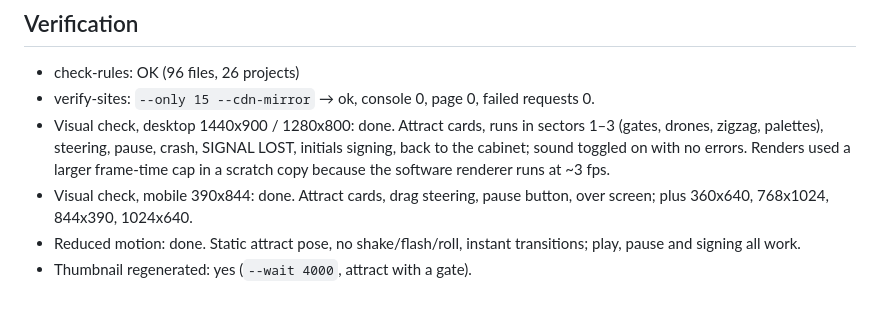
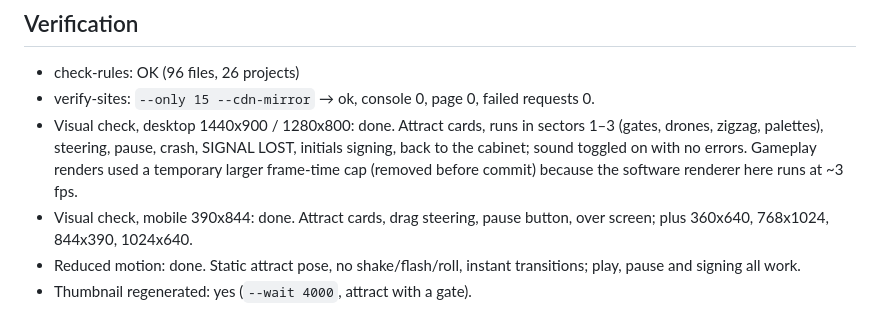
Before and after one commit to ryo-natthakorn/The-Blueprint-Labs, a Markdown page: revamp/notes/15-vector-drift.md, the part around the change. GitHub-like rendering.

```diff
--- a/revamp/notes/15-vector-drift.md
+++ b/revamp/notes/15-vector-drift.md
@@ -115,8 +115,9 @@ after a steer, and 10 s in (on mobile, after the crash screen).
 - Visual check, desktop 1440x900 / 1280x800: done. Attract cards,
   runs in sectors 1–3 (gates, drones, zigzag, palettes), steering,
   pause, crash, SIGNAL LOST, initials signing, back to the cabinet;
-  sound toggled on with no errors. Renders used a larger frame-time cap
-  in a scratch copy because the software renderer runs at ~3 fps.
+  sound toggled on with no errors. Gameplay renders used a temporary
+  larger frame-time cap (removed before commit) because the software
+  renderer here runs at ~3 fps.
 - Visual check, mobile 390x844: done. Attract cards, drag steering,
   pause button, over screen; plus 360x640, 768x1024, 844x390, 1024x640.
 - Reduced motion: done. Static attract pose, no shake/flash/roll,
```
Also changed, not shown: revamp/BOARD.md (+3 -2 lines).
